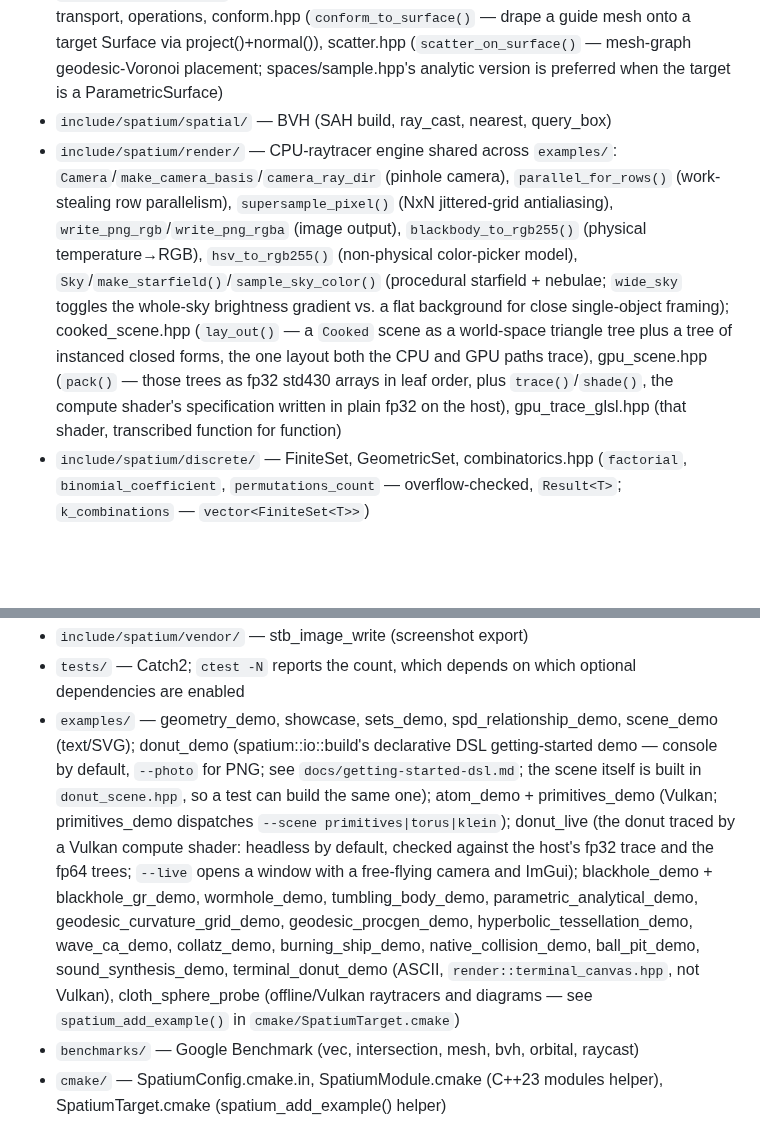
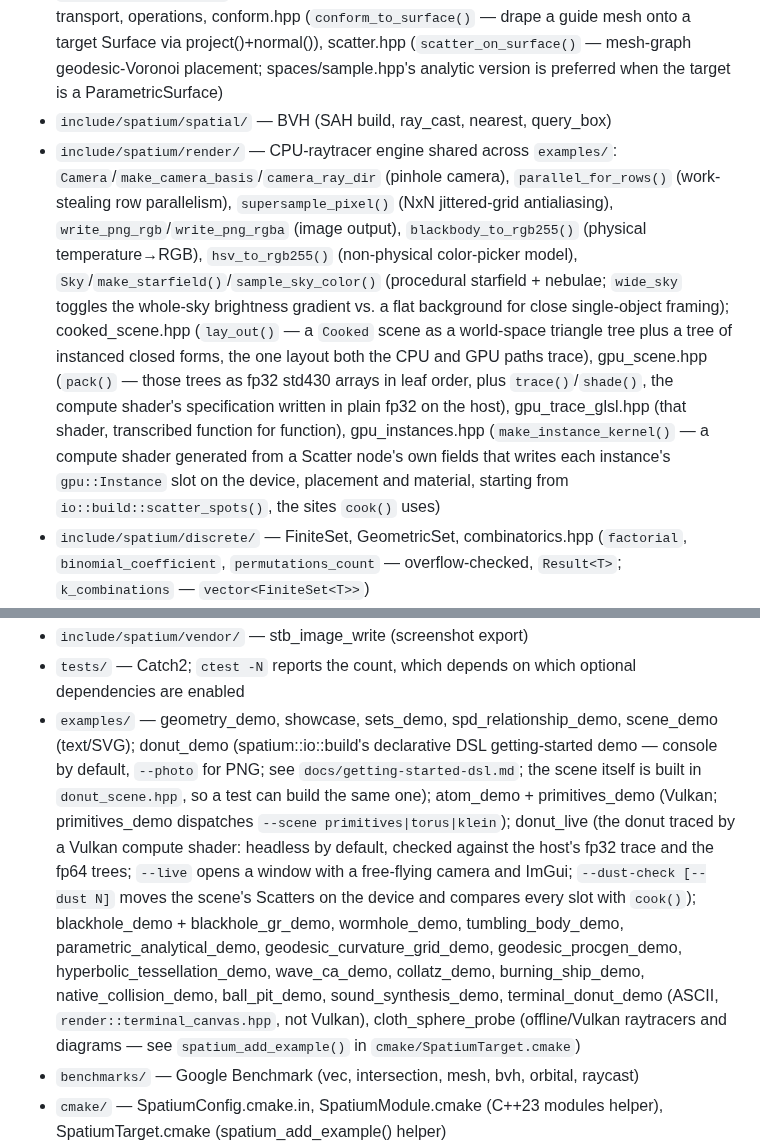
Before and after one commit to Vaniell0/spatium, a Markdown page: CLAUDE.md, 2 parts joined by grey strips. Drawn GitHub-style; blank space fills up the shorter version.

Commit message:
CLAUDE.md: field_glsl, gpu_instances and donut_live --dust-check
Co-Authored-By: Claude Opus 5.5 <noreply@anthropic.com>

```diff
--- a/CLAUDE.md
+++ b/CLAUDE.md
@@ -104,7 +104,7 @@ differential.hpp — cotangent Laplacian, mass matrix, face gradients, divergenc
 - `include/spatium/geometry/` — primitives, intersection, distance, clip, boolean (polygon ops), make, transform (lazy chains), ray_surface (Quadric, ray_quadric), format
 - `include/spatium/mesh/` — Mesh, subdivision, LOD, primitives, topology, geodesic, voronoi, transport, operations, conform.hpp (`conform_to_surface()` — drape a guide mesh onto a target Surface via project()+normal()), scatter.hpp (`scatter_on_surface()` — mesh-graph geodesic-Voronoi placement; spaces/sample.hpp's analytic version is preferred when the target is a ParametricSurface)
 - `include/spatium/spatial/` — BVH (SAH build, ray_cast, nearest, query_box)
-- `include/spatium/render/` — CPU-raytracer engine shared across `examples/`: `Camera`/`make_camera_basis`/`camera_ray_dir` (pinhole camera), `parallel_for_rows()` (work-stealing row parallelism), `supersample_pixel()` (NxN jittered-grid antialiasing), `write_png_rgb`/`write_png_rgba` (image output), `blackbody_to_rgb255()` (physical temperature→RGB), `hsv_to_rgb255()` (non-physical color-picker model), `Sky`/`make_starfield()`/`sample_sky_color()` (procedural starfield + nebulae; `wide_sky` toggles the whole-sky brightness gradient vs. a flat background for close single-object framing); cooked_scene.hpp (`lay_out()` — a `Cooked` scene as a world-space triangle tree plus a tree of instanced closed forms, the one layout both the CPU and GPU paths trace), gpu_scene.hpp (`pack()` — those trees as fp32 std430 arrays in leaf order, plus `trace()`/`shade()`, the compute shader's specification written in plain fp32 on the host), gpu_trace_glsl.hpp (that shader, transcribed function for function)
+- `include/spatium/render/` — CPU-raytracer engine shared across `examples/`: `Camera`/`make_camera_basis`/`camera_ray_dir` (pinhole camera), `parallel_for_rows()` (work-stealing row parallelism), `supersample_pixel()` (NxN jittered-grid antialiasing), `write_png_rgb`/`write_png_rgba` (image output), `blackbody_to_rgb255()` (physical temperature→RGB), `hsv_to_rgb255()` (non-physical color-picker model), `Sky`/`make_starfield()`/`sample_sky_color()` (procedural starfield + nebulae; `wide_sky` toggles the whole-sky brightness gradient vs. a flat background for close single-object framing); cooked_scene.hpp (`lay_out()` — a `Cooked` scene as a world-space triangle tree plus a tree of instanced closed forms, the one layout both the CPU and GPU paths trace), gpu_scene.hpp (`pack()` — those trees as fp32 std430 arrays in leaf order, plus `trace()`/`shade()`, the compute shader's specification written in plain fp32 on the host), gpu_trace_glsl.hpp (that shader, transcribed function for function), gpu_instances.hpp (`make_instance_kernel()` — a compute shader generated from a Scatter node's own fields that writes each instance's `gpu::Instance` slot on the device, placement and material, starting from `io::build::scatter_spots()`, the sites `cook()` uses)
 - `include/spatium/discrete/` — FiniteSet, GeometricSet, combinatorics.hpp (`factorial`, `binomial_coefficient`, `permutations_count` — overflow-checked, `Result<T>`; `k_combinations` — `vector<FiniteSet<T>>`)
 - `include/spatium/physics/` — Element (the one compiled, non-header-only translation unit)
 - `include/spatium/physics/atomic/` — AtomModel, AtomPalette, BohrModel, orbital, atom_svg — visualization-support models, split out from physics/'s top level per `docs/conventions.md`'s subdivision rule
@@ -115,7 +115,7 @@ differential.hpp — cotangent Laplacian, mass matrix, face gradients, divergenc
 - `include/spatium/` — Point, Morphism, umbrella header
 - `include/spatium/vendor/` — stb_image_write (screenshot export)
 - `tests/` — Catch2; `ctest -N` reports the count, which depends on which optional dependencies are enabled
-- `examples/` — geometry_demo, showcase, sets_demo, spd_relationship_demo, scene_demo (text/SVG); donut_demo (spatium::io::build's declarative DSL getting-started demo — console by default, `--photo` for PNG; see `docs/getting-started-dsl.md`; the scene itself is built in `donut_scene.hpp`, so a test can build the same one); atom_demo + primitives_demo (Vulkan; primitives_demo dispatches `--scene primitives|torus|klein`); donut_live (the donut traced by a Vulkan compute shader: headless by default, checked against the host's fp32 trace and the fp64 trees; `--live` opens a window with a free-flying camera and ImGui); blackhole_demo + blackhole_gr_demo, wormhole_demo, tumbling_body_demo, parametric_analytical_demo, geodesic_curvature_grid_demo, geodesic_procgen_demo, hyperbolic_tessellation_demo, wave_ca_demo, collatz_demo, burning_ship_demo, native_collision_demo, ball_pit_demo, sound_synthesis_demo, terminal_donut_demo (ASCII, `render::terminal_canvas.hpp`, not Vulkan), cloth_sphere_probe (offline/Vulkan raytracers and diagrams — see `spatium_add_example()` in `cmake/SpatiumTarget.cmake`)
+- `examples/` — geometry_demo, showcase, sets_demo, spd_relationship_demo, scene_demo (text/SVG); donut_demo (spatium::io::build's declarative DSL getting-started demo — console by default, `--photo` for PNG; see `docs/getting-started-dsl.md`; the scene itself is built in `donut_scene.hpp`, so a test can build the same one); atom_demo + primitives_demo (Vulkan; primitives_demo dispatches `--scene primitives|torus|klein`); donut_live (the donut traced by a Vulkan compute shader: headless by default, checked against the host's fp32 trace and the fp64 trees; `--live` opens a window with a free-flying camera and ImGui; `--dust-check [--dust N]` moves the scene's Scatters on the device and compares every slot with `cook()`); blackhole_demo + blackhole_gr_demo, wormhole_demo, tumbling_body_demo, parametric_analytical_demo, geodesic_curvature_grid_demo, geodesic_procgen_demo, hyperbolic_tessellation_demo, wave_ca_demo, collatz_demo, burning_ship_demo, native_collision_demo, ball_pit_demo, sound_synthesis_demo, terminal_donut_demo (ASCII, `render::terminal_canvas.hpp`, not Vulkan), cloth_sphere_probe (offline/Vulkan raytracers and diagrams — see `spatium_add_example()` in `cmake/SpatiumTarget.cmake`)
 - `benchmarks/` — Google Benchmark (vec, intersection, mesh, bvh, orbital, raycast)
 - `cmake/` — SpatiumConfig.cmake.in, SpatiumModule.cmake (C++23 modules helper), SpatiumTarget.cmake (spatium_add_example() helper)
 - `scripts/` — doc-freshness checks, all three run in CI so the docs can't silently drift from the real code again: `gen_dependency_graph.py --check` (real `#include` graph vs. the committed `.dot`), `check_claude_md_layout.py` (every `include/spatium/` subdirectory mentioned somewhere above), `check_doc_file_refs.py` (every source file the docs name actually exists; names with no counterpart — recorded deletions, proposals, generated files, other projects' — are listed with a reason in the script's `NOT_IN_TREE`)
```
Also changed, not shown: other parts of CLAUDE.md (+1 -1 lines).
